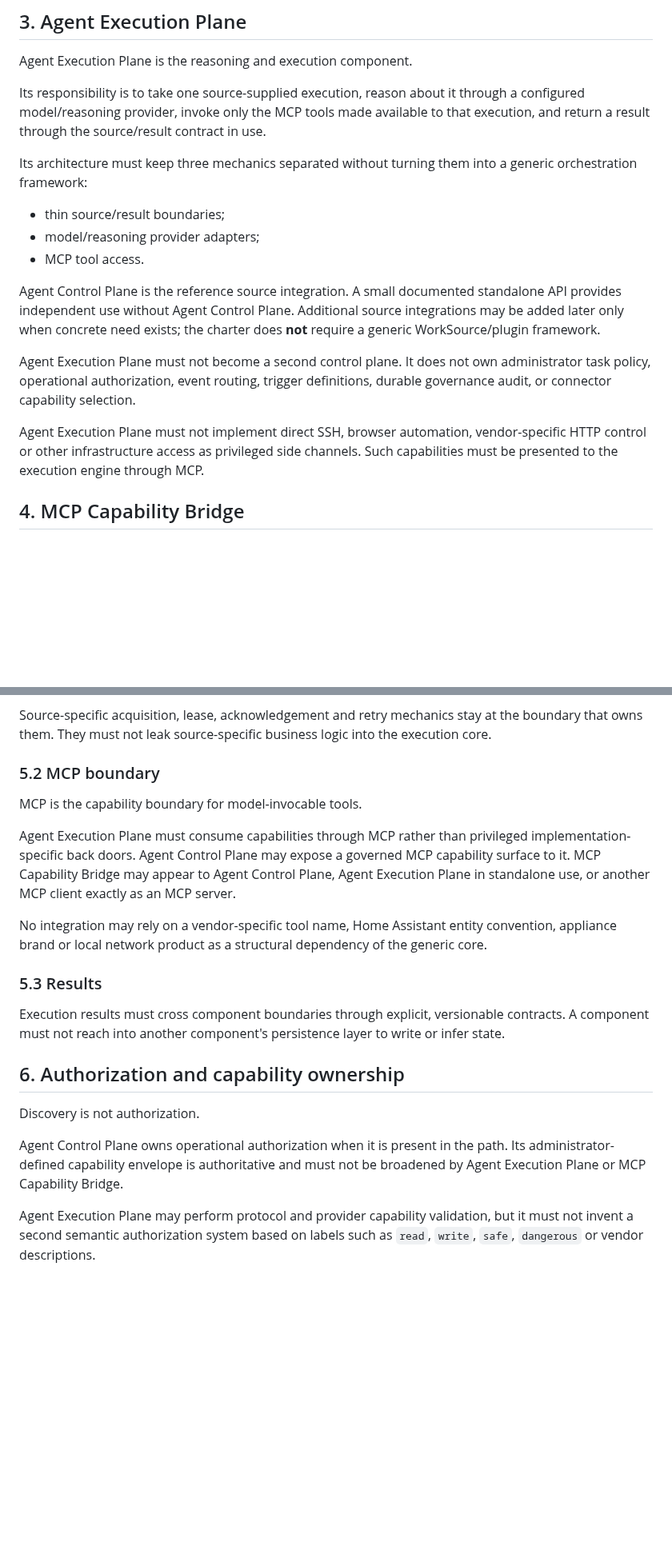
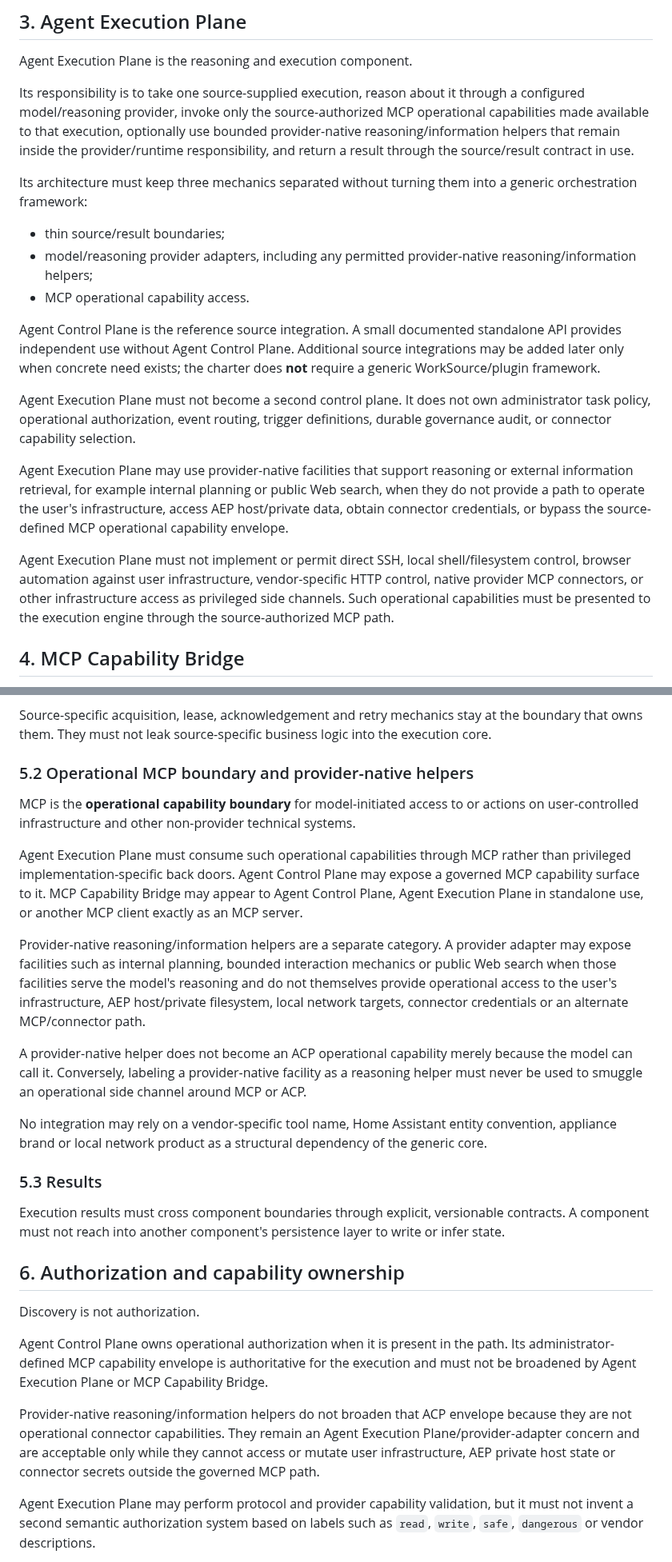
Before and after one commit to tlamoureux24/haos_apps, a Markdown page: ARCHITECTURE_CHARTER.md, 2 parts joined by grey strips. Shown at 80% size. Drawn GitHub-style; blank space fills up the shorter version.

Commit message:
docs: distinguish provider helpers from operational MCP capabilities

```diff
--- a/ARCHITECTURE_CHARTER.md
+++ b/ARCHITECTURE_CHARTER.md
@@ -43,19 +43,21 @@ Agent Control Plane must remain useful with any compatible MCP client and any co
 
 Agent Execution Plane is the reasoning and execution component.
 
-Its responsibility is to take one source-supplied execution, reason about it through a configured model/reasoning provider, invoke only the MCP tools made available to that execution, and return a result through the source/result contract in use.
+Its responsibility is to take one source-supplied execution, reason about it through a configured model/reasoning provider, invoke only the source-authorized MCP operational capabilities made available to that execution, optionally use bounded provider-native reasoning/information helpers that remain inside the provider/runtime responsibility, and return a result through the source/result contract in use.
 
 Its architecture must keep three mechanics separated without turning them into a generic orchestration framework:
 
 - thin source/result boundaries;
-- model/reasoning provider adapters;
-- MCP tool access.
+- model/reasoning provider adapters, including any permitted provider-native reasoning/information helpers;
+- MCP operational capability access.
 
 Agent Control Plane is the reference source integration. A small documented standalone API provides independent use without Agent Control Plane. Additional source integrations may be added later only when concrete need exists; the charter does **not** require a generic WorkSource/plugin framework.
 
 Agent Execution Plane must not become a second control plane. It does not own administrator task policy, operational authorization, event routing, trigger definitions, durable governance audit, or connector capability selection.
 
-Agent Execution Plane must not implement direct SSH, browser automation, vendor-specific HTTP control or other infrastructure access as privileged side channels. Such capabilities must be presented to the execution engine through MCP.
+Agent Execution Plane may use provider-native facilities that support reasoning or external information retrieval, for example internal planning or public Web search, when they do not provide a path to operate the user's infrastructure, access AEP host/private data, obtain connector credentials, or bypass the source-defined MCP operational capability envelope.
+
+Agent Execution Plane must not implement or permit direct SSH, local shell/filesystem control, browser automation against user infrastructure, vendor-specific HTTP control, native provider MCP connectors, or other infrastructure access as privileged side channels. Such operational capabilities must be presented to the execution engine through the source-authorized MCP path.
 
 ## 4. MCP Capability Bridge
 
@@ -85,11 +87,15 @@ Agent Control Plane is the reference integration; the standalone API is the inde
 
 Source-specific acquisition, lease, acknowledgement and retry mechanics stay at the boundary that owns them. They must not leak source-specific business logic into the execution core.
 
-### 5.2 MCP boundary
+### 5.2 Operational MCP boundary and provider-native helpers
 
-MCP is the capability boundary for model-invocable tools.
+MCP is the **operational capability boundary** for model-initiated access to or actions on user-controlled infrastructure and other non-provider technical systems.
 
-Agent Execution Plane must consume capabilities through MCP rather than privileged implementation-specific back doors. Agent Control Plane may expose a governed MCP capability surface to it. MCP Capability Bridge may appear to Agent Control Plane, Agent Execution Plane in standalone use, or another MCP client exactly as an MCP server.
+Agent Execution Plane must consume such operational capabilities through MCP rather than privileged implementation-specific back doors. Agent Control Plane may expose a governed MCP capability surface to it. MCP Capability Bridge may appear to Agent Control Plane, Agent Execution Plane in standalone use, or another MCP client exactly as an MCP server.
+
+Provider-native reasoning/information helpers are a separate category. A provider adapter may expose facilities such as internal planning, bounded interaction mechanics or public Web search when those facilities serve the model's reasoning and do not themselves provide operational access to the user's infrastructure, AEP host/private filesystem, local network targets, connector credentials or an alternate MCP/connector path.
+
+A provider-native helper does not become an ACP operational capability merely because the model can call it. Conversely, labeling a provider-native facility as a reasoning helper must never be used to smuggle an operational side channel around MCP or ACP.
 
 No integration may rely on a vendor-specific tool name, Home Assistant entity convention, appliance brand or local network product as a structural dependency of the generic core.
 
@@ -101,7 +107,9 @@ Execution results must cross component boundaries through explicit, versionable
 
 Discovery is not authorization.
 
-Agent Control Plane owns operational authorization when it is present in the path. Its administrator-defined capability envelope is authoritative and must not be broadened by Agent Execution Plane or MCP Capability Bridge.
+Agent Control Plane owns operational authorization when it is present in the path. Its administrator-defined MCP capability envelope is authoritative for the execution and must not be broadened by Agent Execution Plane or MCP Capability Bridge.
+
+Provider-native reasoning/information helpers do not broaden that ACP envelope because they are not operational connector capabilities. They remain an Agent Execution Plane/provider-adapter concern and are acceptable only while they cannot access or mutate user infrastructure, AEP private host state or connector secrets outside the governed MCP path.
 
 Agent Execution Plane may perform protocol and provider capability validation, but it must not invent a second semantic authorization system based on labels such as `read`, `write`, `safe`, `dangerous` or vendor descriptions.
 
```
Also changed, not shown: other parts of ARCHITECTURE_CHARTER.md (+7 -2 lines).
